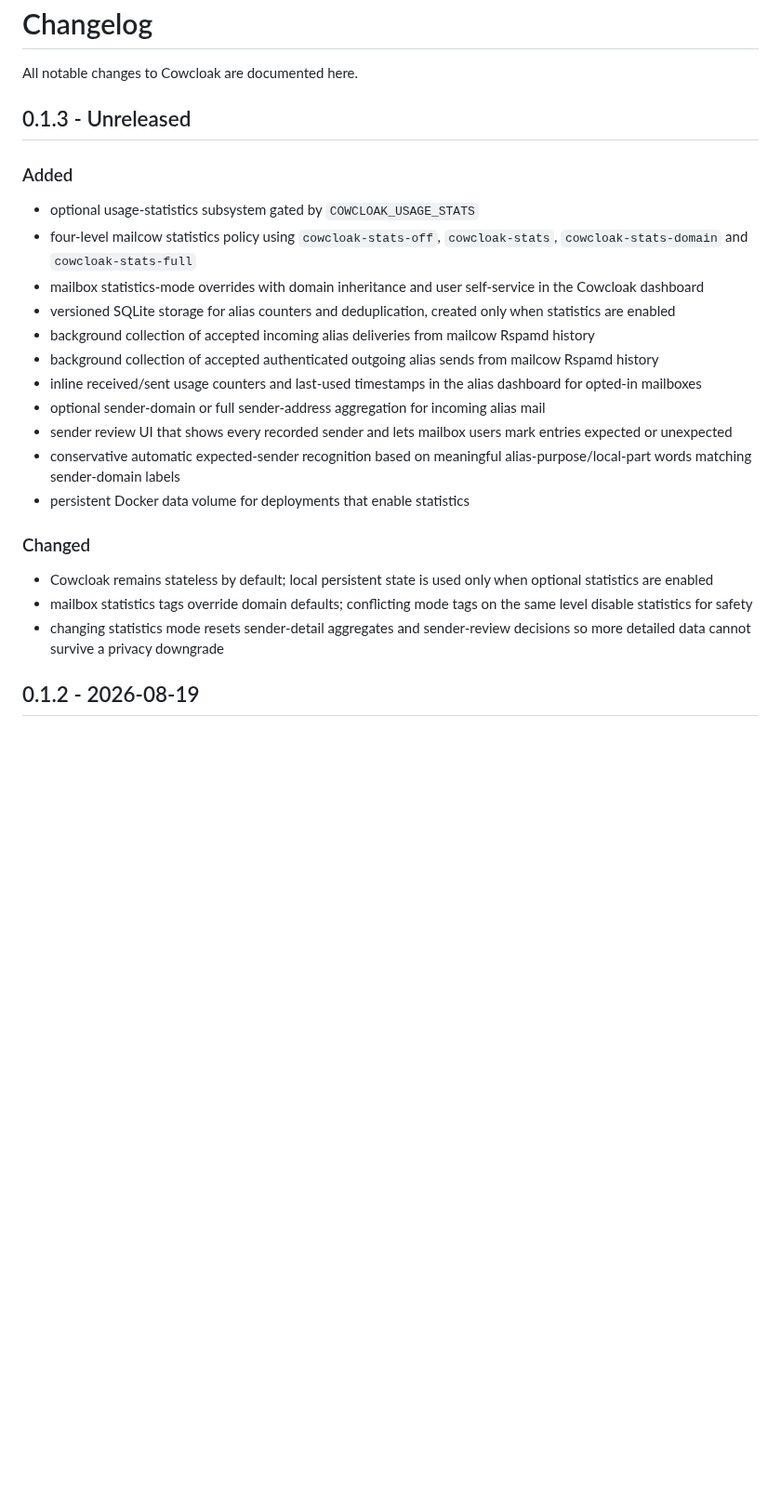
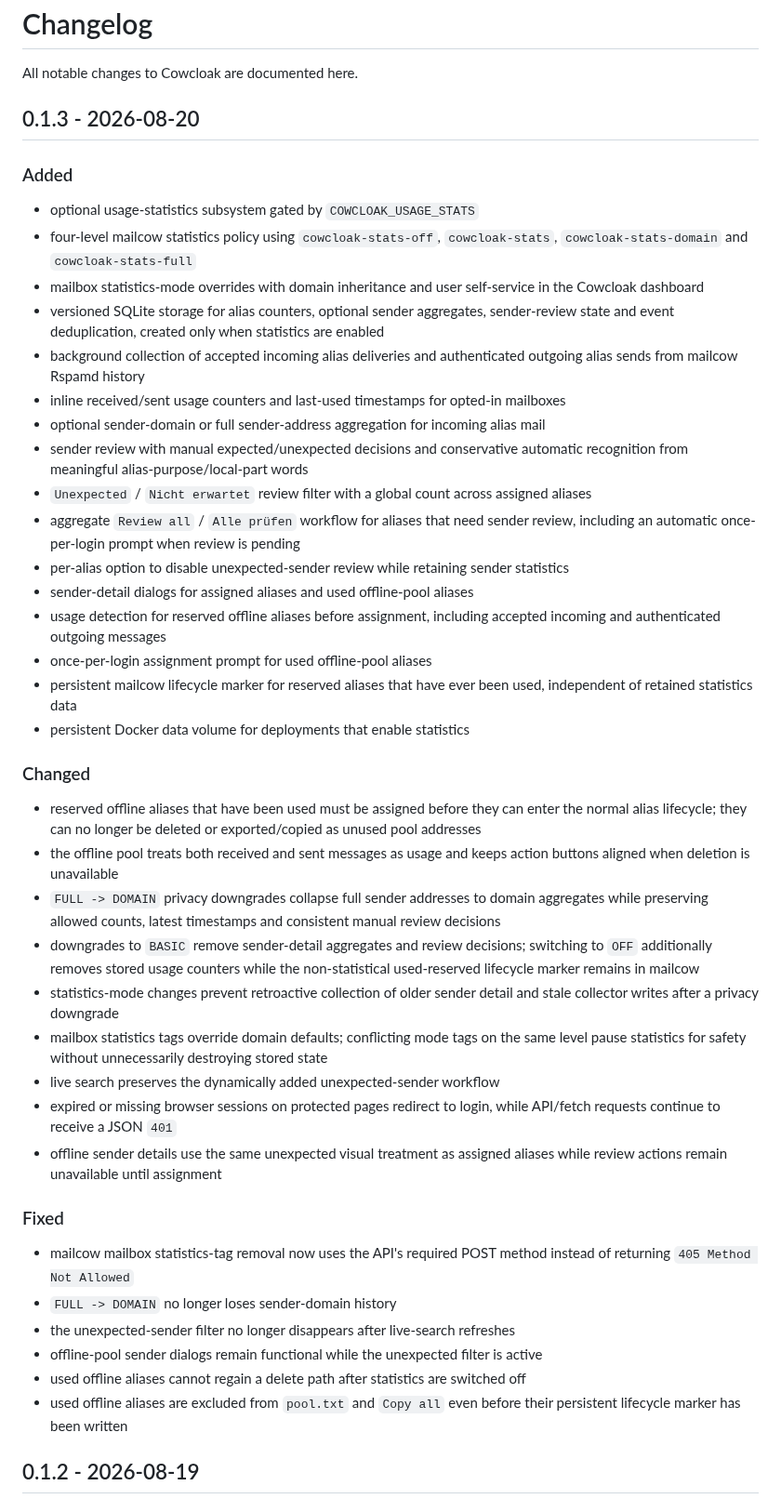
Before and after one commit to vain90/Cowcloak, a Markdown page: CHANGELOG.md, the part around the change. Shown at 93% size. Drawn GitHub-style; blank space fills up the shorter version.

Commit message:
Finalize v0.1.3 changelog

```diff
--- a/CHANGELOG.md
+++ b/CHANGELOG.md
@@ -2,27 +2,47 @@
 
 All notable changes to Cowcloak are documented here.
 
-## 0.1.3 - Unreleased
+## 0.1.3 - 2026-08-20
 
 ### Added
 
 - optional usage-statistics subsystem gated by `COWCLOAK_USAGE_STATS`
 - four-level mailcow statistics policy using `cowcloak-stats-off`, `cowcloak-stats`, `cowcloak-stats-domain` and `cowcloak-stats-full`
 - mailbox statistics-mode overrides with domain inheritance and user self-service in the Cowcloak dashboard
-- versioned SQLite storage for alias counters and deduplication, created only when statistics are enabled
-- background collection of accepted incoming alias deliveries from mailcow Rspamd history
-- background collection of accepted authenticated outgoing alias sends from mailcow Rspamd history
-- inline received/sent usage counters and last-used timestamps in the alias dashboard for opted-in mailboxes
+- versioned SQLite storage for alias counters, optional sender aggregates, sender-review state and event deduplication, created only when statistics are enabled
+- background collection of accepted incoming alias deliveries and authenticated outgoing alias sends from mailcow Rspamd history
+- inline received/sent usage counters and last-used timestamps for opted-in mailboxes
 - optional sender-domain or full sender-address aggregation for incoming alias mail
-- sender review UI that shows every recorded sender and lets mailbox users mark entries expected or unexpected
-- conservative automatic expected-sender recognition based on meaningful alias-purpose/local-part words matching sender-domain labels
+- sender review with manual expected/unexpected decisions and conservative automatic recognition from meaningful alias-purpose/local-part words
+- `Unexpected` / `Nicht erwartet` review filter with a global count across assigned aliases
+- aggregate `Review all` / `Alle prüfen` workflow for aliases that need sender review, including an automatic once-per-login prompt when review is pending
+- per-alias option to disable unexpected-sender review while retaining sender statistics
+- sender-detail dialogs for assigned aliases and used offline-pool aliases
+- usage detection for reserved offline aliases before assignment, including accepted incoming and authenticated outgoing messages
+- once-per-login assignment prompt for used offline-pool aliases
+- persistent mailcow lifecycle marker for reserved aliases that have ever been used, independent of retained statistics data
 - persistent Docker data volume for deployments that enable statistics
 
 ### Changed
 
-- Cowcloak remains stateless by default; local persistent state is used only when optional statistics are enabled
-- mailbox statistics tags override domain defaults; conflicting mode tags on the same level disable statistics for safety
-- changing statistics mode resets sender-detail aggregates and sender-review decisions so more detailed data cannot survive a privacy downgrade
+- reserved offline aliases that have been used must be assigned before they can enter the normal alias lifecycle; they can no longer be deleted or exported/copied as unused pool addresses
+- the offline pool treats both received and sent messages as usage and keeps action buttons aligned when deletion is unavailable
+- `FULL -> DOMAIN` privacy downgrades collapse full sender addresses to domain aggregates while preserving allowed counts, latest timestamps and consistent manual review decisions
+- downgrades to `BASIC` remove sender-detail aggregates and review decisions; switching to `OFF` additionally removes stored usage counters while the non-statistical used-reserved lifecycle marker remains in mailcow
+- statistics-mode changes prevent retroactive collection of older sender detail and stale collector writes after a privacy downgrade
+- mailbox statistics tags override domain defaults; conflicting mode tags on the same level pause statistics for safety without unnecessarily destroying stored state
+- live search preserves the dynamically added unexpected-sender workflow
+- expired or missing browser sessions on protected pages redirect to login, while API/fetch requests continue to receive a JSON `401`
+- offline sender details use the same unexpected visual treatment as assigned aliases while review actions remain unavailable until assignment
+
+### Fixed
+
+- mailcow mailbox statistics-tag removal now uses the API's required POST method instead of returning `405 Method Not Allowed`
+- `FULL -> DOMAIN` no longer loses sender-domain history
+- the unexpected-sender filter no longer disappears after live-search refreshes
+- offline-pool sender dialogs remain functional while the unexpected filter is active
+- used offline aliases cannot regain a delete path after statistics are switched off
+- used offline aliases are excluded from `pool.txt` and `Copy all` even before their persistent lifecycle marker has been written
 
 ## 0.1.2 - 2026-08-19
 
```
